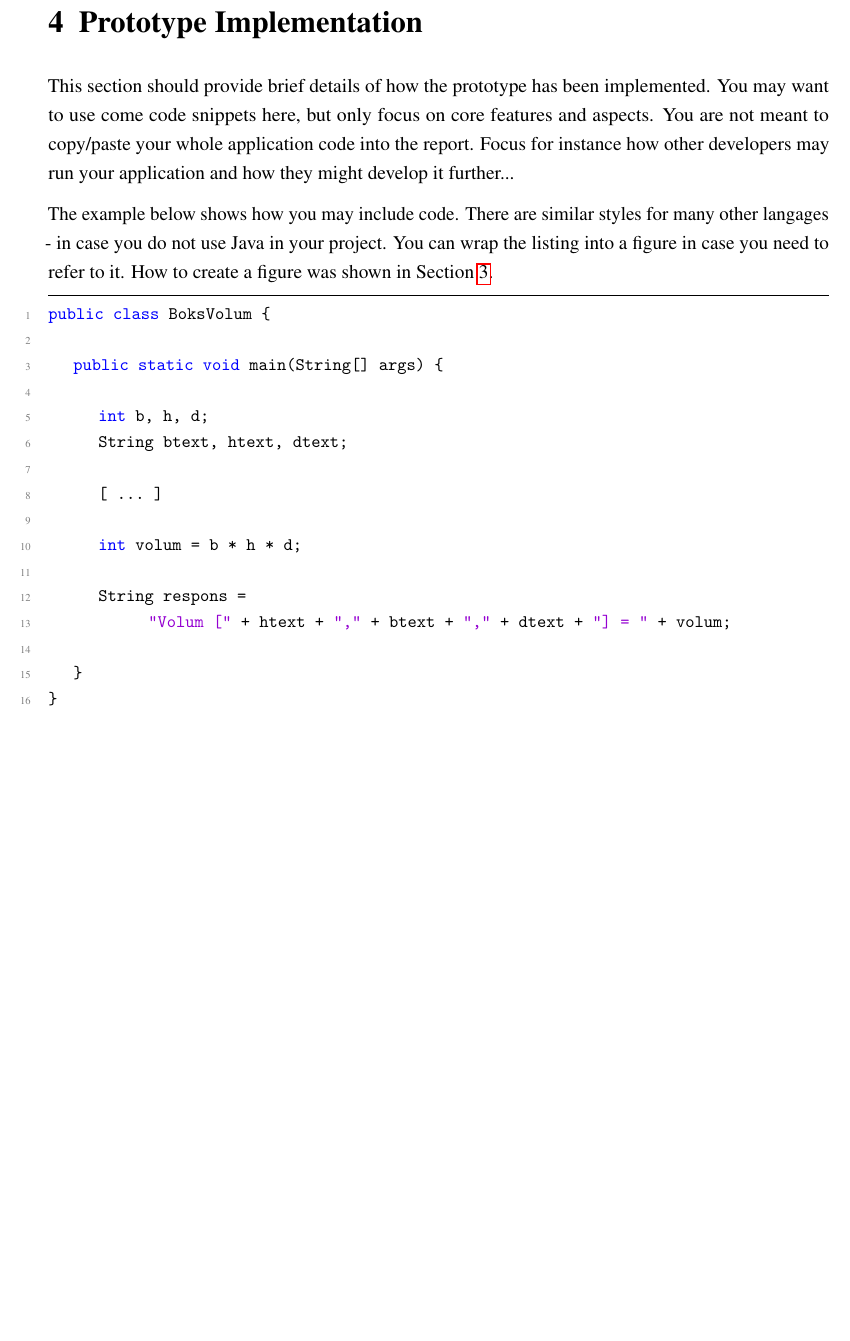
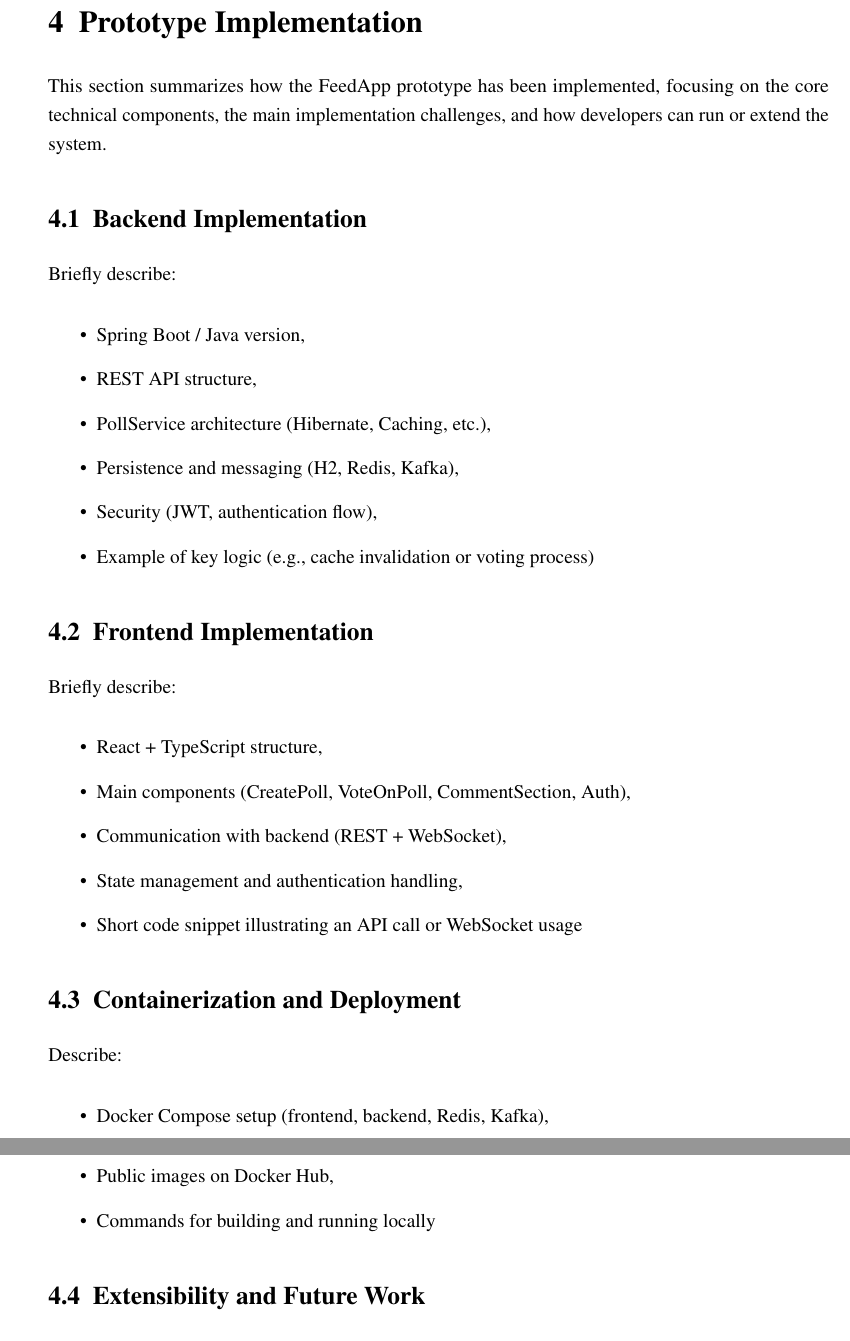
Before and after one commit to JonasOpsahl/FeedApp, a LaTeX paper (report/report.tex, which reads report/sections/implementation.tex): part of page 7 of 7 before the commit and two parts of pages 7 and 8 of 8 after it, the two joined at a grey line, cut so that both start at the same text, the shorter picture padded with empty space. Compiled offline with pdfLaTeX.

Commit message:
Merge conflict resolved

```diff
--- a/report/sections/implementation.tex
+++ b/report/sections/implementation.tex
@@ -17,15 +33,44 @@
 \section{Prototype Implementation}
 \label{sec:implementation}
 
-This section should provide brief details of how the prototype has been implemented.
-You may want to use come code snippets here, but only focus on core features and aspects.
-You are not meant to copy/paste your whole application code into the report.
-Focus for instance how other developers may run your application and how they might develop it further...
+This section summarizes how the FeedApp prototype has been implemented, focusing on the core technical components, the main implementation challenges, and how developers can run or extend the system.
 
+\subsection{Backend Implementation}
 
-The example below shows how you may include code. There are similar
-styles for many other langages - in case you do not use Java in your
-project. You can wrap the listing into a figure in case you need to
-refer to it. How to create a figure was shown in Section~\ref{sec:technology}.
+Briefly describe:
 
-\lstinputlisting[language=java]{code/BoksVolum.java}
+\begin{itemize}
+	\item Spring Boot / Java version,
+	\item REST API structure,
+	\item PollService architecture (Hibernate, Caching, etc.),
+    \item Persistence and messaging (H2, Redis, Kafka),
+	\item Security (JWT, authentication flow),
+	\item Example of key logic (e.g., cache invalidation or voting process)
+\end{itemize}
+
+\subsection{Frontend Implementation}
+
+Briefly describe:
+
+\begin{itemize}
+	\item React + TypeScript structure,
+	\item Main components (CreatePoll, VoteOnPoll, CommentSection, Auth),
+	\item Communication with backend (REST + WebSocket),
+    \item State management and authentication handling,
+	\item Short code snippet illustrating an API call or WebSocket usage
+\end{itemize}
+
+\subsection{Containerization and Deployment}
+
+Describe:
+
+\begin{itemize}
+	\item Docker Compose setup (frontend, backend, Redis, Kafka),
+	\item Environment variables and ports,
+	\item Public images on Docker Hub,
+    \item Commands for building and running locally
+\end{itemize}
+
+\subsection{Extensibility and Future Work}
+
+...
```
Also changed, not shown: report/report.pdf, report/sections/implementation.tex (16 more changed lines).
